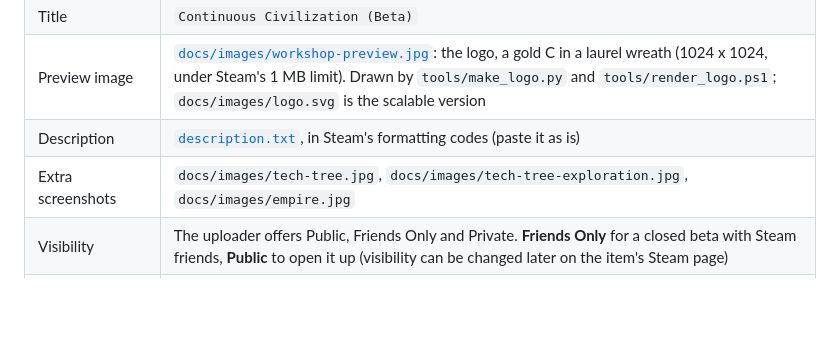
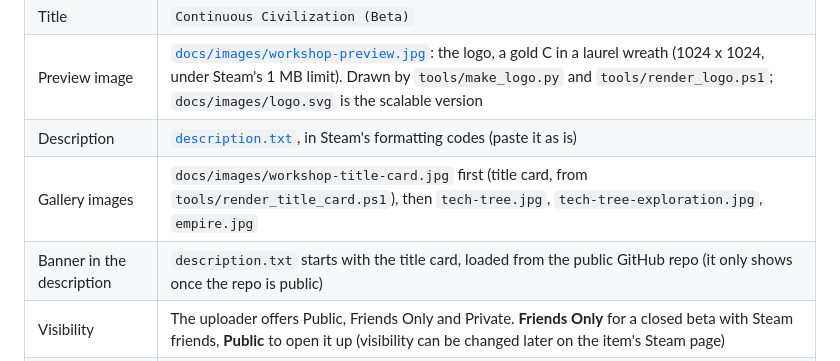
Before and after one commit to ElChapoJoe/Continuous-Civilization, a Markdown page: docs/workshop/README.md, the part around the change. GitHub-like rendering; blank space fills up the shorter version.

Commit message:
Workshop: title card for the gallery and the top of the description
Co-Authored-By: Claude Opus 5.5 <noreply@anthropic.com>

```diff
--- a/docs/workshop/README.md
+++ b/docs/workshop/README.md
@@ -10,7 +10,8 @@ Workshop item: [https://steamcommunity.com/sharedfiles/filedetails/?id=383877774
 | Title | `Continuous Civilization (Beta)` |
 | Preview image | [`docs/images/workshop-preview.jpg`](../images/workshop-preview.jpg): the logo, a gold C in a laurel wreath (1024 x 1024, under Steam's 1 MB limit). Drawn by `tools/make_logo.py` and `tools/render_logo.ps1`; `docs/images/logo.svg` is the scalable version |
 | Description | [`description.txt`](description.txt), in Steam's formatting codes (paste it as is) |
-| Extra screenshots | `docs/images/tech-tree.jpg`, `docs/images/tech-tree-exploration.jpg`, `docs/images/empire.jpg` |
+| Gallery images | `docs/images/workshop-title-card.jpg` first (title card, from `tools/render_title_card.ps1`), then `tech-tree.jpg`, `tech-tree-exploration.jpg`, `empire.jpg` |
+| Banner in the description | `description.txt` starts with the title card, loaded from the public GitHub repo (it only shows once the repo is public) |
 | Visibility | The uploader offers Public, Friends Only and Private. **Friends Only** for a closed beta with Steam friends, **Public** to open it up (visibility can be changed later on the item's Steam page) |
 | Change note (first upload) | `0.1.0-beta: first public beta.` |
 
```
Also changed, not shown: docs/images/workshop-title-card.jpg (added), 2 other files.
